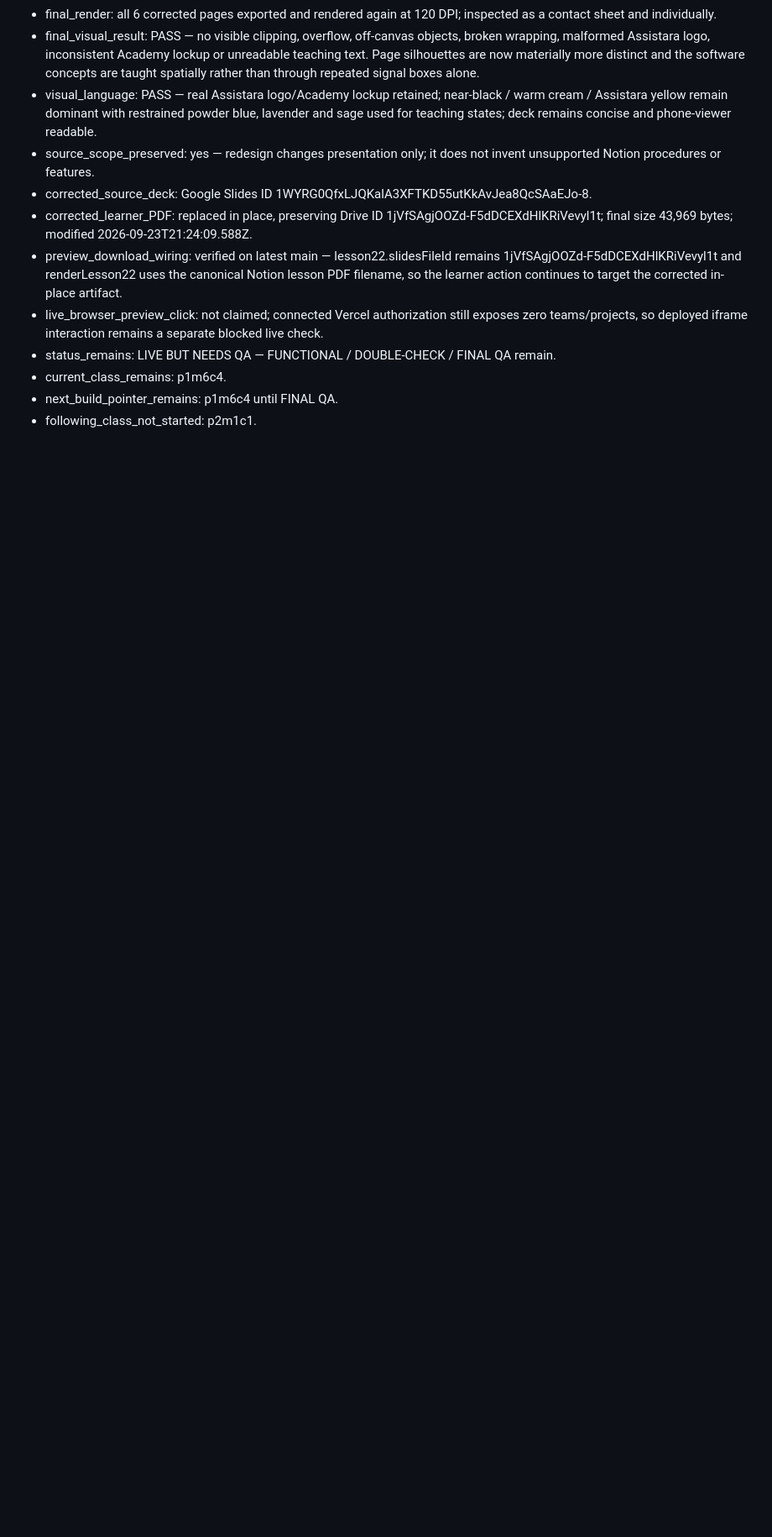
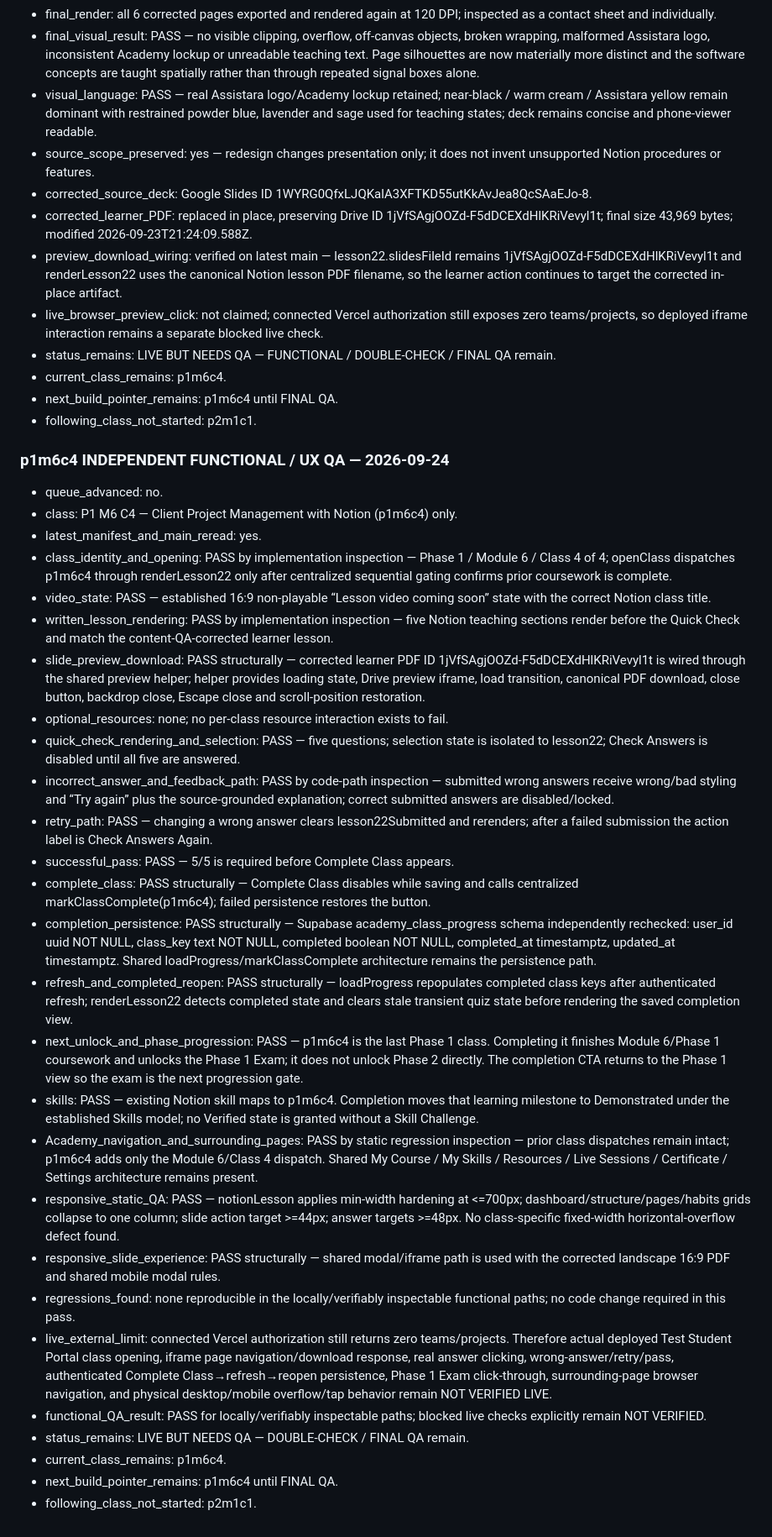
Before and after one commit to gopektravel/Assistara, a Markdown page: docs/academy/PRODUCTION-MANIFEST.md, the part around the change. Shown at 84% size. Drawn GitHub-style; blank space fills up the shorter version.

Commit message:
Record P1 M6 C4 functional UX QA

```diff
--- a/docs/academy/PRODUCTION-MANIFEST.md
+++ b/docs/academy/PRODUCTION-MANIFEST.md
@@ -1103,3 +1103,33 @@ Initialization note: direct production browser verification was blocked because
 - current_class_remains: p1m6c4.
 - next_build_pointer_remains: p1m6c4 until FINAL QA.
 - following_class_not_started: p2m1c1.
+
+
+### p1m6c4 INDEPENDENT FUNCTIONAL / UX QA — 2026-09-24
+- queue_advanced: no.
+- class: P1 M6 C4 — Client Project Management with Notion (p1m6c4) only.
+- latest_manifest_and_main_reread: yes.
+- class_identity_and_opening: PASS by implementation inspection — Phase 1 / Module 6 / Class 4 of 4; openClass dispatches p1m6c4 through renderLesson22 only after centralized sequential gating confirms prior coursework is complete.
+- video_state: PASS — established 16:9 non-playable “Lesson video coming soon” state with the correct Notion class title.
+- written_lesson_rendering: PASS by implementation inspection — five Notion teaching sections render before the Quick Check and match the content-QA-corrected learner lesson.
+- slide_preview_download: PASS structurally — corrected learner PDF ID 1jVfSAgjOOZd-F5dDCEXdHlKRiVevyl1t is wired through the shared preview helper; helper provides loading state, Drive preview iframe, load transition, canonical PDF download, close button, backdrop close, Escape close and scroll-position restoration.
+- optional_resources: none; no per-class resource interaction exists to fail.
+- quick_check_rendering_and_selection: PASS — five questions; selection state is isolated to lesson22; Check Answers is disabled until all five are answered.
+- incorrect_answer_and_feedback_path: PASS by code-path inspection — submitted wrong answers receive wrong/bad styling and “Try again” plus the source-grounded explanation; correct submitted answers are disabled/locked.
+- retry_path: PASS — changing a wrong answer clears lesson22Submitted and rerenders; after a failed submission the action label is Check Answers Again.
+- successful_pass: PASS — 5/5 is required before Complete Class appears.
+- complete_class: PASS structurally — Complete Class disables while saving and calls centralized markClassComplete(p1m6c4); failed persistence restores the button.
+- completion_persistence: PASS structurally — Supabase academy_class_progress schema independently rechecked: user_id uuid NOT NULL, class_key text NOT NULL, completed boolean NOT NULL, completed_at timestamptz, updated_at timestamptz. Shared loadProgress/markClassComplete architecture remains the persistence path.
+- refresh_and_completed_reopen: PASS structurally — loadProgress repopulates completed class keys after authenticated refresh; renderLesson22 detects completed state and clears stale transient quiz state before rendering the saved completion view.
+- next_unlock_and_phase_progression: PASS — p1m6c4 is the last Phase 1 class. Completing it finishes Module 6/Phase 1 coursework and unlocks the Phase 1 Exam; it does not unlock Phase 2 directly. The completion CTA returns to the Phase 1 view so the exam is the next progression gate.
+- skills: PASS — existing Notion skill maps to p1m6c4. Completion moves that learning milestone to Demonstrated under the established Skills model; no Verified state is granted without a Skill Challenge.
+- Academy_navigation_and_surrounding_pages: PASS by static regression inspection — prior class dispatches remain intact; p1m6c4 adds only the Module 6/Class 4 dispatch. Shared My Course / My Skills / Resources / Live Sessions / Certificate / Settings architecture remains present.
+- responsive_static_QA: PASS — notionLesson applies min-width hardening at <=700px; dashboard/structure/pages/habits grids collapse to one column; slide action target >=44px; answer targets >=48px. No class-specific fixed-width horizontal-overflow defect found.
+- responsive_slide_experience: PASS structurally — shared modal/iframe path is used with the corrected landscape 16:9 PDF and shared mobile modal rules.
+- regressions_found: none reproducible in the locally/verifiably inspectable functional paths; no code change required in this pass.
+- live_external_limit: connected Vercel authorization still returns zero teams/projects. Therefore actual deployed Test Student Portal class opening, iframe page navigation/download response, real answer clicking, wrong-answer/retry/pass, authenticated Complete Class→refresh→reopen persistence, Phase 1 Exam click-through, surrounding-page browser navigation, and physical desktop/mobile overflow/tap behavior remain NOT VERIFIED LIVE.
+- functional_QA_result: PASS for locally/verifiably inspectable paths; blocked live checks explicitly remain NOT VERIFIED.
+- status_remains: LIVE BUT NEEDS QA — DOUBLE-CHECK / FINAL QA remain.
+- current_class_remains: p1m6c4.
+- next_build_pointer_remains: p1m6c4 until FINAL QA.
+- following_class_not_started: p2m1c1.
```
